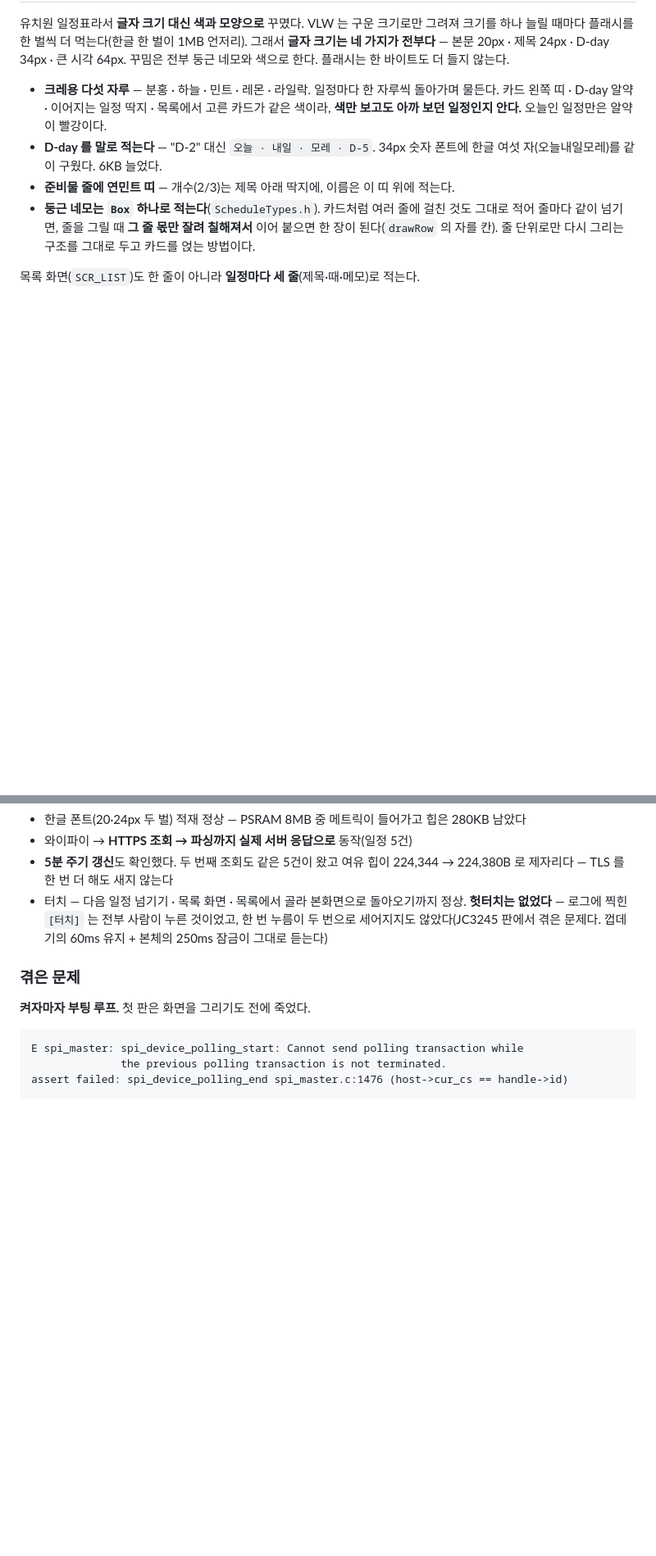
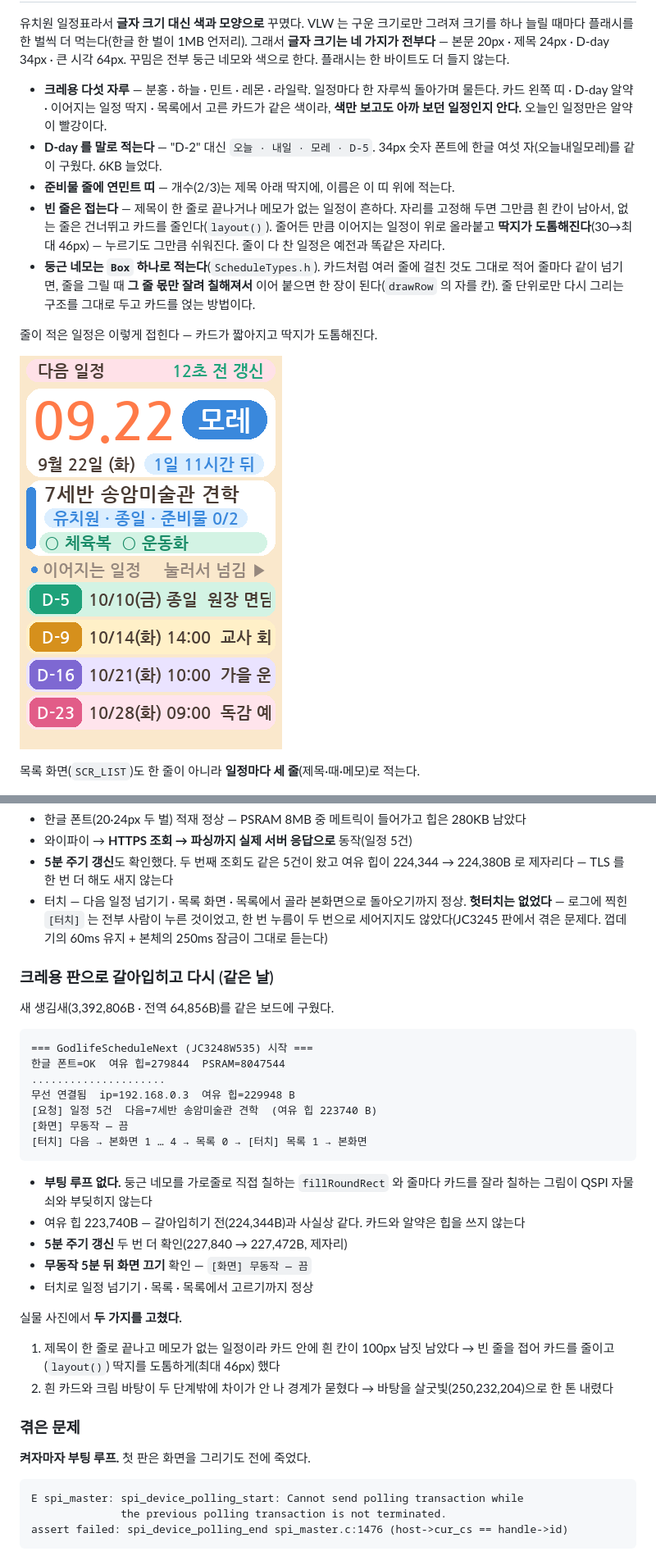
Before and after one commit to yongminkim0313/church-arduino, a Markdown page: GodlifeScheduleNext_JC3248/README.md, 2 parts joined by grey strips. Shown at 82% size. Rendered like a GitHub page; pictures changed too: preview/godlife_jc3248_main_short.png (added); blank space fills up the shorter version.

````diff
--- a/GodlifeScheduleNext_JC3248/README.md
+++ b/GodlifeScheduleNext_JC3248/README.md
@@ -61,10 +61,18 @@
 - **D-day 를 말로 적는다** — "D-2" 대신 `오늘 · 내일 · 모레 · D-5`. 34px 숫자 폰트에
   한글 여섯 자(오늘내일모레)를 같이 구웠다. 6KB 늘었다.
 - **준비물 줄에 연민트 띠** — 개수(2/3)는 제목 아래 딱지에, 이름은 이 띠 위에 적는다.
+- **빈 줄은 접는다** — 제목이 한 줄로 끝나거나 메모가 없는 일정이 흔하다. 자리를
+  고정해 두면 그만큼 흰 칸이 남아서, 없는 줄은 건너뛰고 카드를 줄인다(`layout()`).
+  줄어든 만큼 이어지는 일정이 위로 올라붙고 **딱지가 도톰해진다**(30→최대 46px) —
+  누르기도 그만큼 쉬워진다. 줄이 다 찬 일정은 예전과 똑같은 자리다.
 - **둥근 네모는 `Box` 하나로 적는다**(`ScheduleTypes.h`). 카드처럼 여러 줄에 걸친
   것도 그대로 적어 줄마다 같이 넘기면, 줄을 그릴 때 **그 줄 몫만 잘려 칠해져서**
   이어 붙으면 한 장이 된다(`drawRow` 의 자를 칸). 줄 단위로만 다시 그리는 구조를
   그대로 두고 카드를 얹는 방법이다.
+
+줄이 적은 일정은 이렇게 접힌다 — 카드가 짧아지고 딱지가 도톰해진다.
+
+![줄이 적은 일정](../preview/godlife_jc3248_main_short.png)
 
 목록 화면(`SCR_LIST`)도 한 줄이 아니라 **일정마다 세 줄**(제목·때·메모)로 적는다.
 
@@ -230,6 +238,34 @@ QSPI 로 33ms 마다 미는** 구조라 클럭을 내리면 미는 속도부터
   두 번으로 세어지지도 않았다(JC3245 판에서 겪은 문제다. 껍데기의 60ms 유지 + 본체의
   250ms 잠금이 그대로 듣는다)
 
+### 크레용 판으로 갈아입히고 다시 (같은 날)
+
+새 생김새(3,392,806B · 전역 64,856B)를 같은 보드에 구웠다.
+
+```
+=== GodlifeScheduleNext (JC3248W535) 시작 ===
+한글 폰트=OK  여유 힙=279844  PSRAM=8047544
+.....................
+무선 연결됨  ip=192.168.0.3  여유 힙=229948 B
+[요청] 일정 5건  다음=7세반 송암미술관 견학  (여유 힙 223740 B)
+[화면] 무동작 — 끔
+[터치] 다음 → 본화면 1 … 4 → 목록 0 → [터치] 목록 1 → 본화면
+```
+
+- **부팅 루프 없다.** 둥근 네모를 가로줄로 직접 칠하는 `fillRoundRect` 와 줄마다
+  카드를 잘라 칠하는 그림이 QSPI 자물쇠와 부딪히지 않는다
+- 여유 힙 223,740B — 갈아입히기 전(224,344B)과 사실상 같다. 카드와 알약은 힙을 쓰지 않는다
+- **5분 주기 갱신** 두 번 더 확인(227,840 → 227,472B, 제자리)
+- **무동작 5분 뒤 화면 끄기** 확인 — `[화면] 무동작 — 끔`
+- 터치로 일정 넘기기 · 목록 · 목록에서 고르기까지 정상
+
+실물 사진에서 **두 가지를 고쳤다.**
+
+1. 제목이 한 줄로 끝나고 메모가 없는 일정이라 카드 안에 흰 칸이 100px 남짓 남았다
+   → 빈 줄을 접어 카드를 줄이고(`layout()`) 딱지를 도톰하게(최대 46px) 했다
+2. 흰 카드와 크림 바탕이 두 단계밖에 차이가 안 나 경계가 묻혔다
+   → 바탕을 살굿빛(250,232,204)으로 한 톤 내렸다
+
 ### 겪은 문제
 
 **켜자마자 부팅 루프.** 첫 판은 화면을 그리기도 전에 죽었다.
````
Also changed, not shown: other parts of GodlifeScheduleNext_JC3248/README.md (+16 -9 lines), preview/godlife_jc3248_list.png, preview/godlife_jc3248_main.png, preview/godlife_jc3248_marquee.gif, 2 other files.
